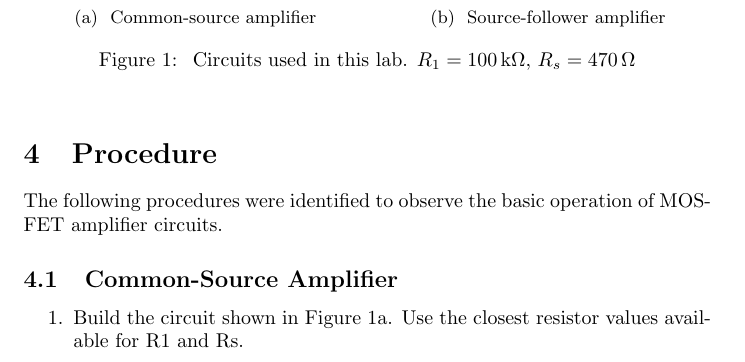
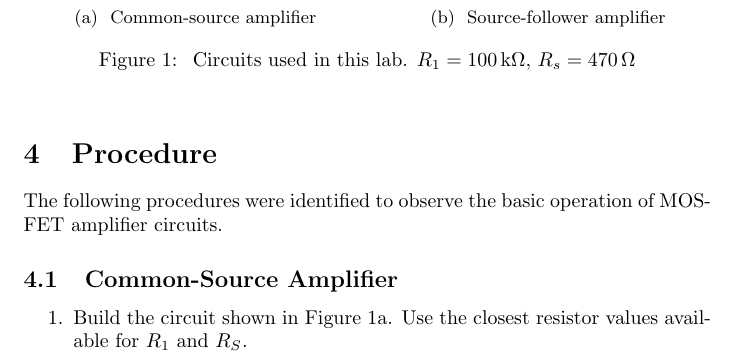
Before and after one commit to charlespittman/massive-ironman, a LaTeX document (school/elec_313/lab7/tex/report.tex): part of page 2 of 6, cut so that both start at the same text. Compiled offline with pdfLaTeX.

Commit message:
Forgot to reset a couple resistor values

```diff
--- a/school/elec_313/lab7/tex/report.tex
+++ b/school/elec_313/lab7/tex/report.tex
@@ -48,7 +48,7 @@ The following procedures were identified to observe the basic operation of MOSFE
 \subsection{Common-Source Amplifier}
 
 \begin{enumerate}
-\item Build the circuit shown in Figure~\ref{schem:common-source}.  Use the closest resistor values available for R1 and Rs.
+\item Build the circuit shown in Figure~\ref{schem:common-source}.  Use the closest resistor values available for $R_1$ and $R_S$.
 \item Measure and record the drain current and DC voltages at all terminals of the MOSFET.
 \item Set the function generator for a \SI{200}{V_{pp}}, \SI{20}{kHz} sine wave with \SI{0}{VDC} offset.  Connect it to $V_{in}$.
 \item Connect a \SI{100}{\kilo\ohm} load resistor from $V_{out}$ to ground.  This will be considered a no-load scenario.
```
Also changed, not shown: school/elec_313/lab7/tex/report.pdf.
